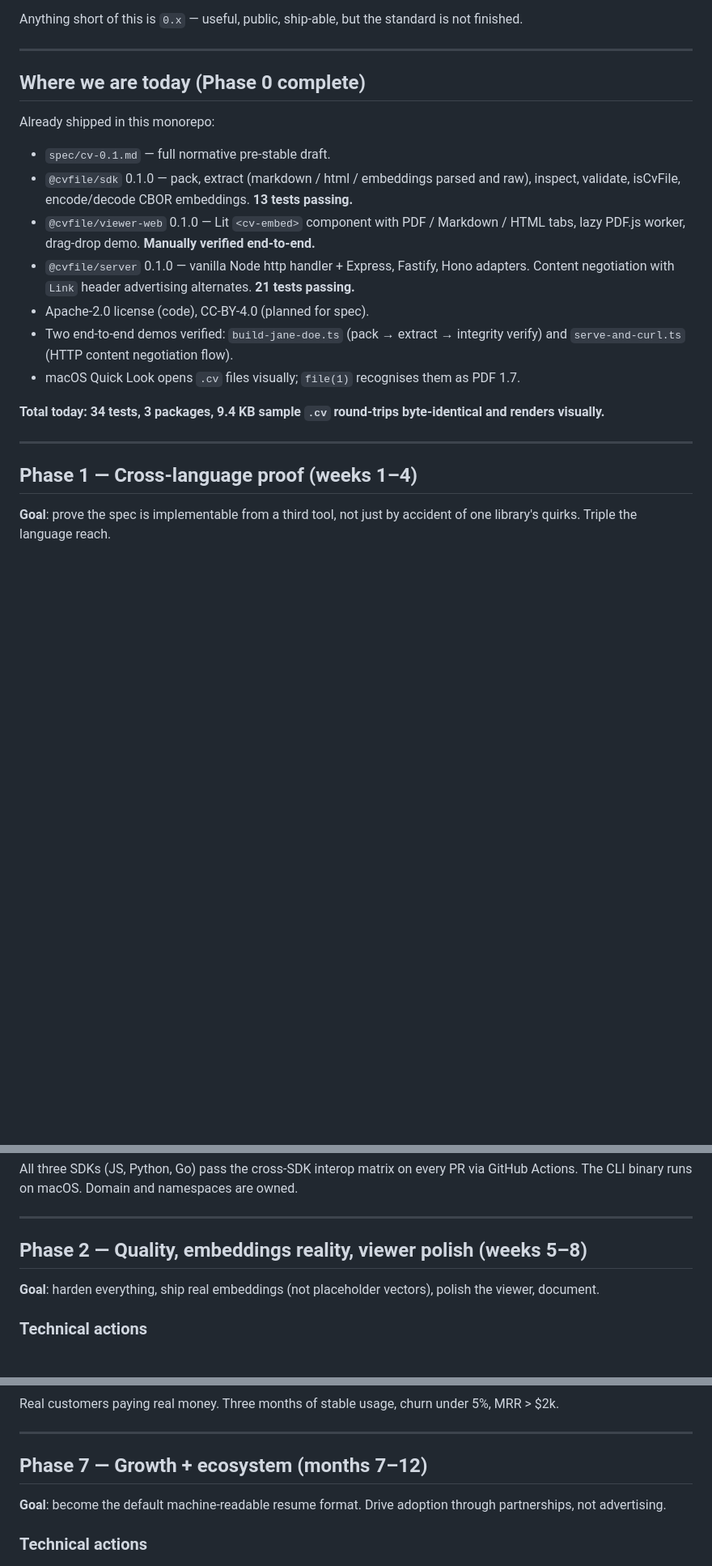
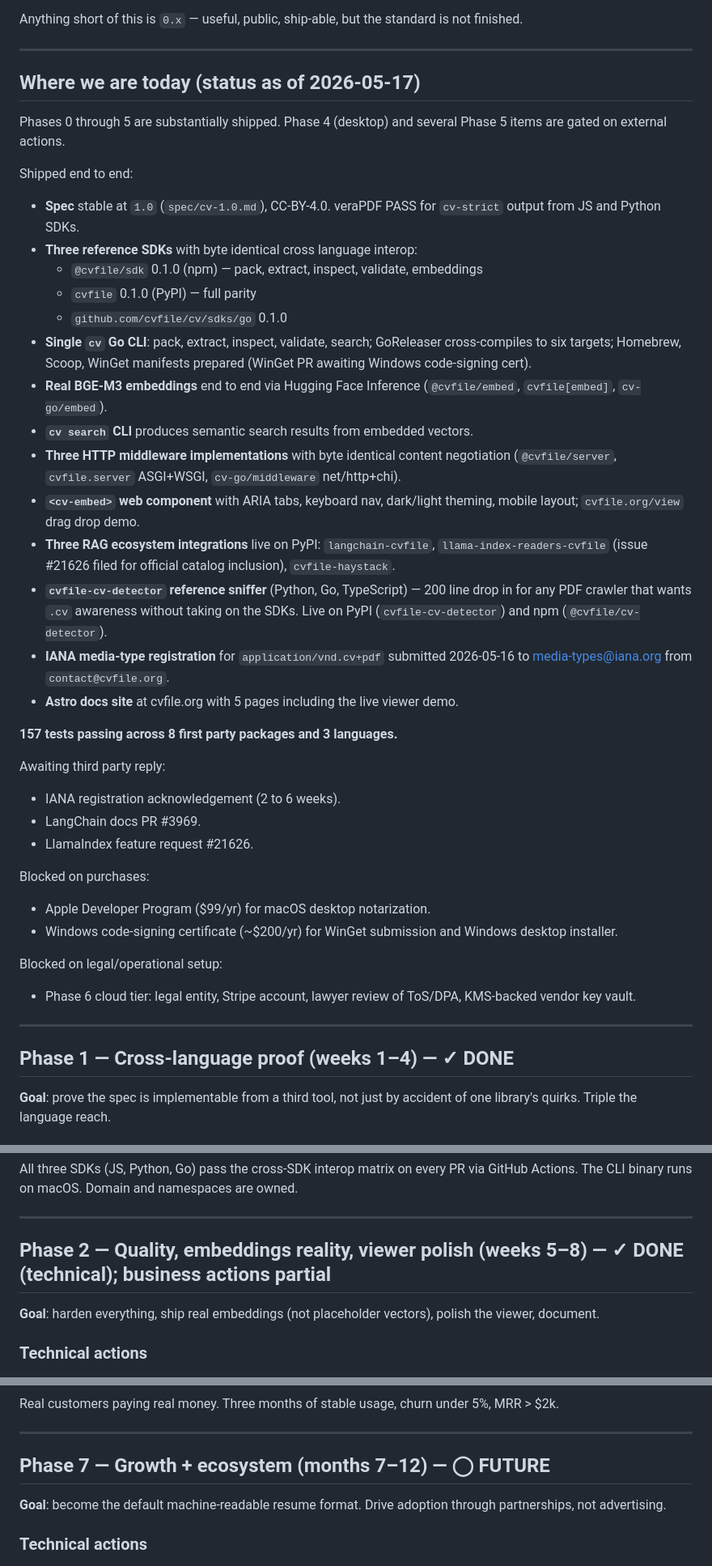
Before and after one commit to cvfile/cv, a Markdown page: ROADMAP.md, 3 parts joined by grey strips. Shown at 81% size. Rendered like a GitHub page; blank space fills up the shorter version.

```diff
--- a/ROADMAP.md
+++ b/ROADMAP.md
@@ -28,23 +28,47 @@ Anything short of this is `0.x` — useful, public, ship-able, but the standard
 
 ---
 
-## Where we are today (Phase 0 complete)
+## Where we are today (status as of 2026-05-17)
 
-Already shipped in this monorepo:
+Phases 0 through 5 are substantially shipped. Phase 4 (desktop) and several Phase 5 items are gated on external actions.
 
-- `spec/cv-0.1.md` — full normative pre-stable draft.
-- `@cvfile/sdk` 0.1.0 — pack, extract (markdown / html / embeddings parsed and raw), inspect, validate, isCvFile, encode/decode CBOR embeddings. **13 tests passing.**
-- `@cvfile/viewer-web` 0.1.0 — Lit `<cv-embed>` component with PDF / Markdown / HTML tabs, lazy PDF.js worker, drag-drop demo. **Manually verified end-to-end.**
-- `@cvfile/server` 0.1.0 — vanilla Node http handler + Express, Fastify, Hono adapters. Content negotiation with `Link` header advertising alternates. **21 tests passing.**
-- Apache-2.0 license (code), CC-BY-4.0 (planned for spec).
-- Two end-to-end demos verified: `build-jane-doe.ts` (pack → extract → integrity verify) and `serve-and-curl.ts` (HTTP content negotiation flow).
-- macOS Quick Look opens `.cv` files visually; `file(1)` recognises them as PDF 1.7.
+Shipped end to end:
 
-**Total today: 34 tests, 3 packages, 9.4 KB sample `.cv` round-trips byte-identical and renders visually.**
+- **Spec** stable at `1.0` (`spec/cv-1.0.md`), CC-BY-4.0. veraPDF PASS for `cv-strict` output from JS and Python SDKs.
+- **Three reference SDKs** with byte identical cross language interop:
+  - `@cvfile/sdk` 0.1.0 (npm) — pack, extract, inspect, validate, embeddings
+  - `cvfile` 0.1.0 (PyPI) — full parity
+  - `github.com/cvfile/cv/sdks/go` 0.1.0
+- **Single `cv` Go CLI**: pack, extract, inspect, validate, search; GoReleaser cross-compiles to six targets; Homebrew, Scoop, WinGet manifests prepared (WinGet PR awaiting Windows code-signing cert).
+- **Real BGE-M3 embeddings** end to end via Hugging Face Inference (`@cvfile/embed`, `cvfile[embed]`, `cv-go/embed`).
+- **`cv search` CLI** produces semantic search results from embedded vectors.
+- **Three HTTP middleware implementations** with byte identical content negotiation (`@cvfile/server`, `cvfile.server` ASGI+WSGI, `cv-go/middleware` net/http+chi).
+- **`<cv-embed>` web component** with ARIA tabs, keyboard nav, dark/light theming, mobile layout; `cvfile.org/view` drag drop demo.
+- **Three RAG ecosystem integrations** live on PyPI: `langchain-cvfile`, `llama-index-readers-cvfile` (issue #21626 filed for official catalog inclusion), `cvfile-haystack`.
+- **`cvfile-cv-detector` reference sniffer** (Python, Go, TypeScript) — 200 line drop in for any PDF crawler that wants `.cv` awareness without taking on the SDKs. Live on PyPI (`cvfile-cv-detector`) and npm (`@cvfile/cv-detector`).
+- **IANA media-type registration** for `application/vnd.cv+pdf` submitted 2026-05-16 to media-types@iana.org from `contact@cvfile.org`.
+- **Astro docs site** at cvfile.org with 5 pages including the live viewer demo.
+
+**157 tests passing across 8 first party packages and 3 languages.**
+
+Awaiting third party reply:
+
+- IANA registration acknowledgement (2 to 6 weeks).
+- LangChain docs PR #3969.
+- LlamaIndex feature request #21626.
+
+Blocked on purchases:
+
+- Apple Developer Program ($99/yr) for macOS desktop notarization.
+- Windows code-signing certificate (~$200/yr) for WinGet submission and Windows desktop installer.
+
+Blocked on legal/operational setup:
+
+- Phase 6 cloud tier: legal entity, Stripe account, lawyer review of ToS/DPA, KMS-backed vendor key vault.
 
 ---
 
-## Phase 1 — Cross-language proof (weeks 1–4)
+## Phase 1 — Cross-language proof (weeks 1–4) — ✓ DONE
 
 **Goal**: prove the spec is implementable from a third tool, not just by accident of one library's quirks. Triple the language reach.
 
@@ -76,7 +100,7 @@ All three SDKs (JS, Python, Go) pass the cross-SDK interop matrix on every PR vi
 
 ---
 
-## Phase 2 — Quality, embeddings reality, viewer polish (weeks 5–8)
+## Phase 2 — Quality, embeddings reality, viewer polish (weeks 5–8) — ✓ DONE (technical); business actions partial
 
 **Goal**: harden everything, ship real embeddings (not placeholder vectors), polish the viewer, document.
 
@@ -242,7 +266,7 @@ Real customers paying real money. Three months of stable usage, churn under 5%,
 
 ---
 
-## Phase 7 — Growth + ecosystem (months 7–12)
+## Phase 7 — Growth + ecosystem (months 7–12) — ◯ FUTURE
 
 **Goal**: become the default machine-readable resume format. Drive adoption through partnerships, not advertising.
 
```
Also changed, not shown: other parts of ROADMAP.md (+24 -24 lines), PLAN.md (+27 -27 lines).
